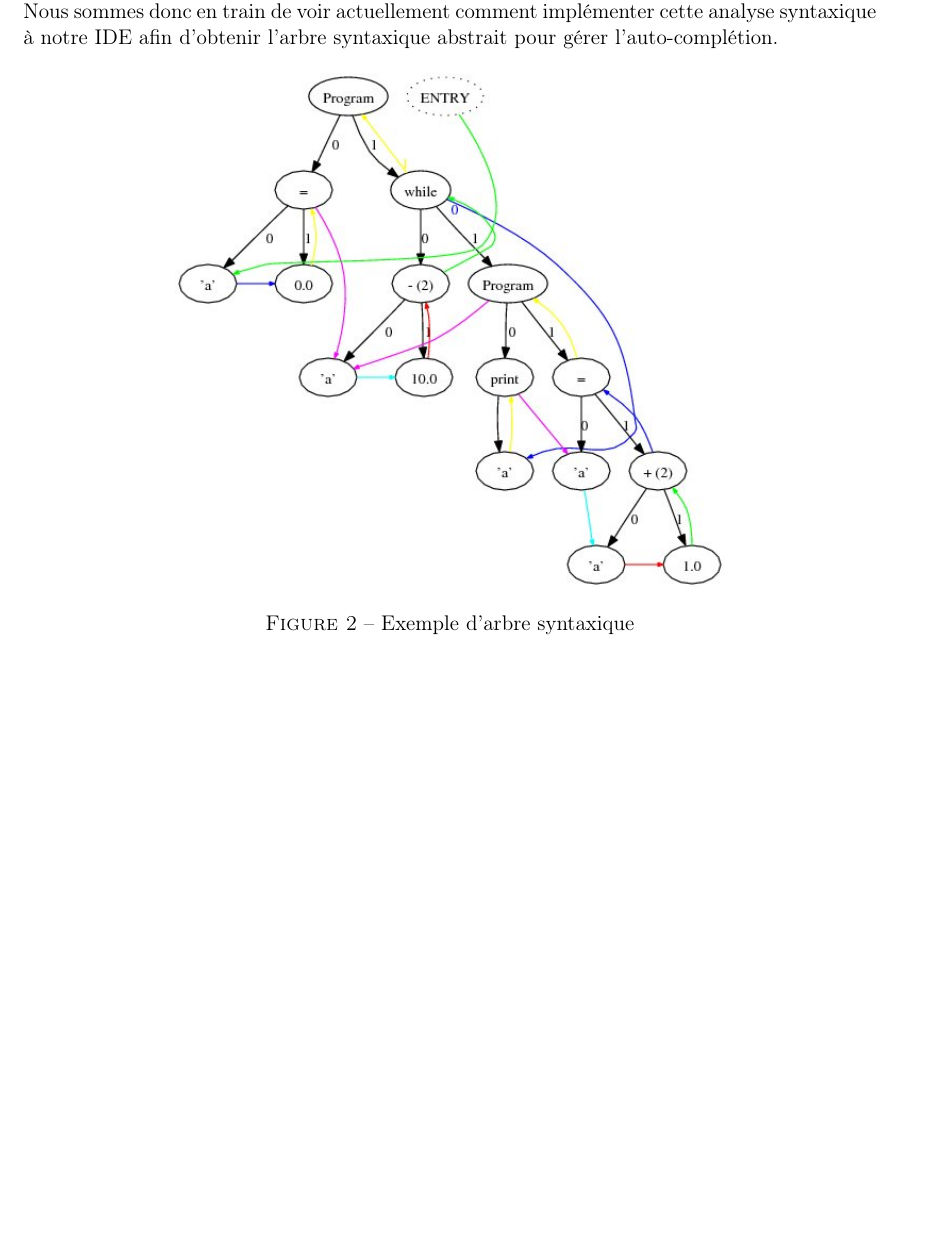
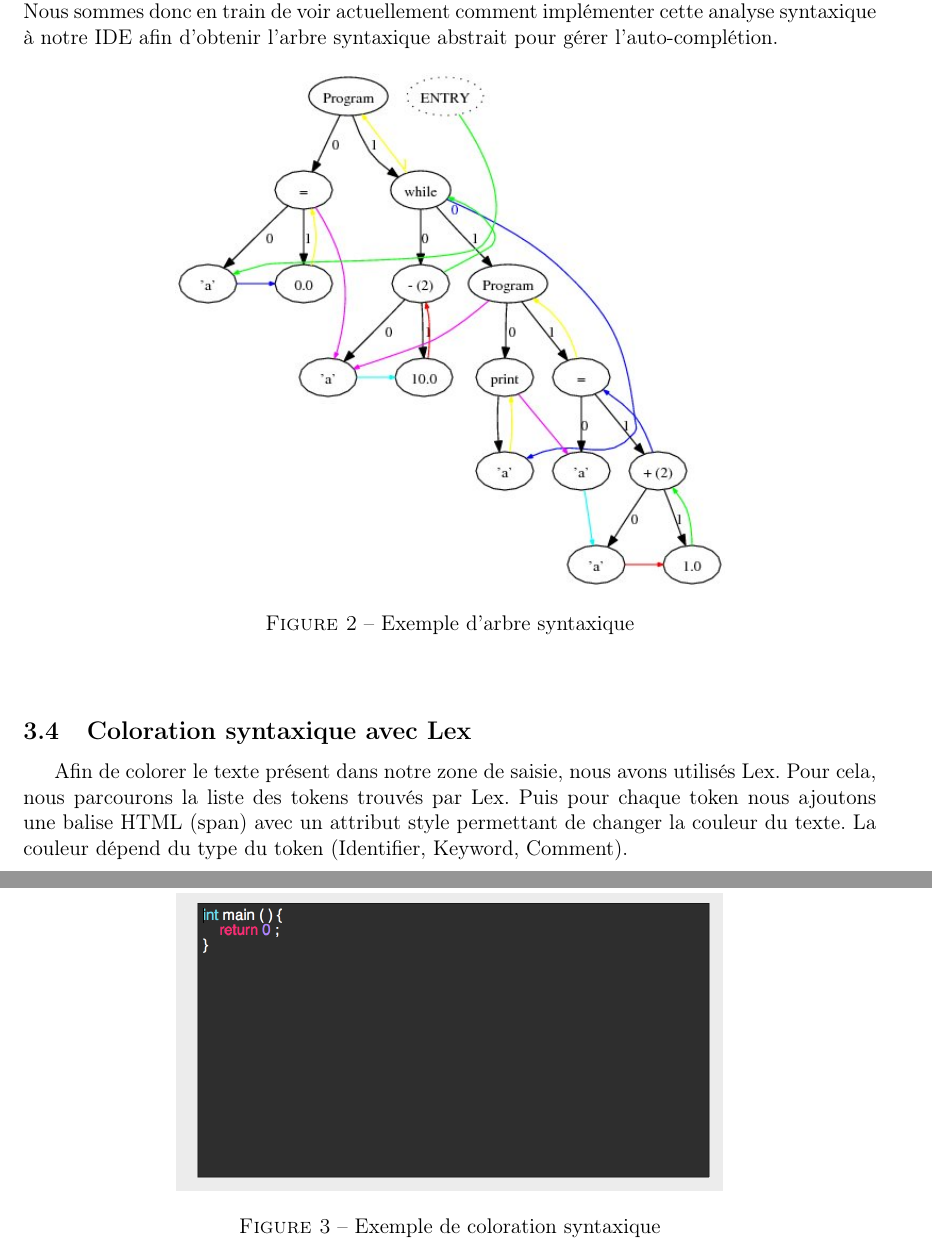
Before and after one commit to Bleu-royal/SpaghettIDE, a LaTeX document (e_g_rapports/rapport/rapport.tex): part of page 6 of 6 before the commit and two parts of pages 6 and 7 of 7 after it, the two joined at a grey line, cut so that both start at the same text, the shorter picture padded with empty space. Compiled offline with pdfLaTeX.

Commit message:
Coloration

```diff
--- a/e_g_rapports/rapport/rapport.tex
+++ b/e_g_rapports/rapport/rapport.tex
@@ -190,6 +190,21 @@
 			\end{figure}
 
 
+	\subsection{Coloration syntaxique avec Lex}
+
+		Afin de colorer le texte présent dans notre zone de saisie, nous avons utilisés Lex. Pour cela, nous parcourons la liste des tokens trouvés par Lex. Puis pour chaque token nous ajoutons une balise HTML (span) avec un attribut style permettant de changer la couleur du texte. La couleur dépend du type du token (Identifier, Keyword, Comment).
+
+		\newpage
+
+			\begin{figure}[!h]
+
+				\begin{center}
+					\includegraphics[scale=0.6]{images/coloration}
+					\caption{Exemple de coloration syntaxique}
+				\end{center}
+
+			\end{figure}
+
 
 
 
```
Also changed, not shown: e_g_rapports/rapport/images/coloration.png (added), e_g_rapports/rapport/rapport.pdf.
